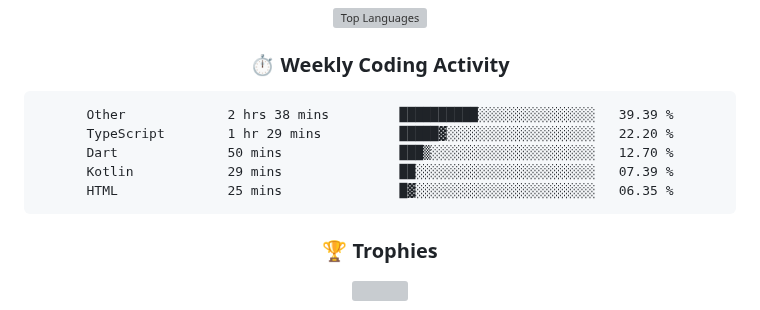
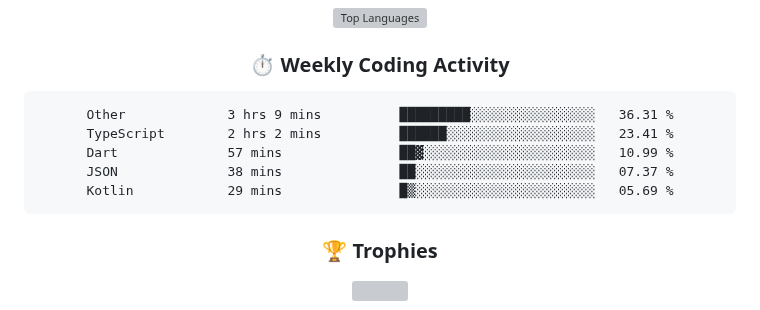
Before and after one commit to rajpratham1/rajpratham1, a Markdown page: README.md, the part around the change. Rendered like a GitHub page; grey boxes are pictures that could not be loaded.

Commit message:
Updated waka-readme graph with new metrics

````diff
--- a/README.md
+++ b/README.md
@@ -191,11 +191,11 @@ Built a real-time analytics tool on Snowflake; top 50 of 5,000+ participants.
 <!--START_SECTION:waka-->
 
 ```txt
-Other             2 hrs 38 mins         ██████████░░░░░░░░░░░░░░░   39.39 %
-TypeScript        1 hr 29 mins          █████▓░░░░░░░░░░░░░░░░░░░   22.20 %
-Dart              50 mins               ███▒░░░░░░░░░░░░░░░░░░░░░   12.70 %
-Kotlin            29 mins               ██░░░░░░░░░░░░░░░░░░░░░░░   07.39 %
-HTML              25 mins               █▓░░░░░░░░░░░░░░░░░░░░░░░   06.35 %
+Other             3 hrs 9 mins          █████████░░░░░░░░░░░░░░░░   36.31 %
+TypeScript        2 hrs 2 mins          ██████░░░░░░░░░░░░░░░░░░░   23.41 %
+Dart              57 mins               ██▓░░░░░░░░░░░░░░░░░░░░░░   10.99 %
+JSON              38 mins               ██░░░░░░░░░░░░░░░░░░░░░░░   07.37 %
+Kotlin            29 mins               █▒░░░░░░░░░░░░░░░░░░░░░░░   05.69 %
 ```
 
 <!--END_SECTION:waka-->
````
